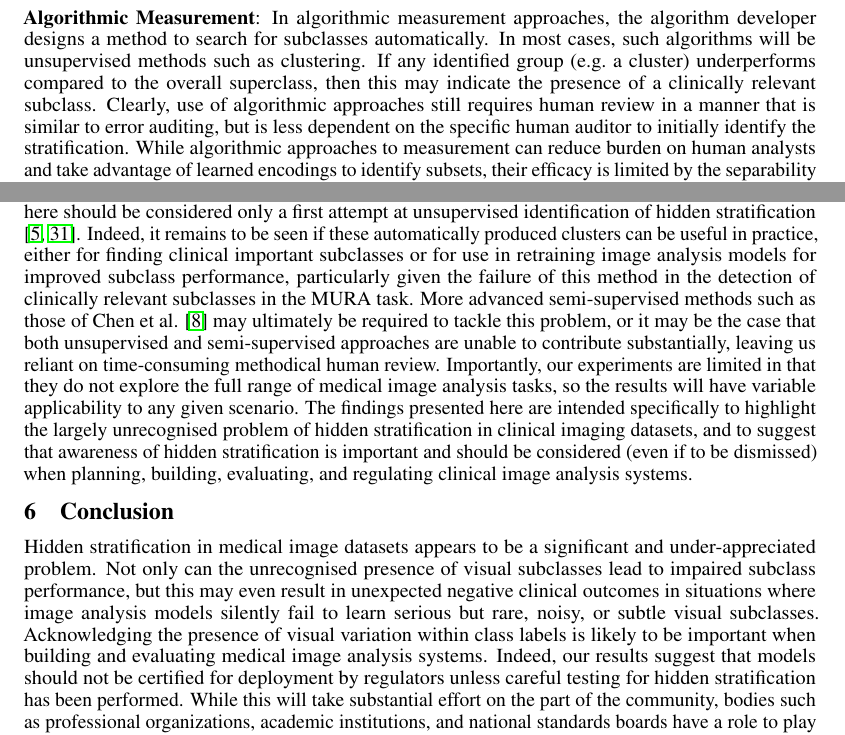
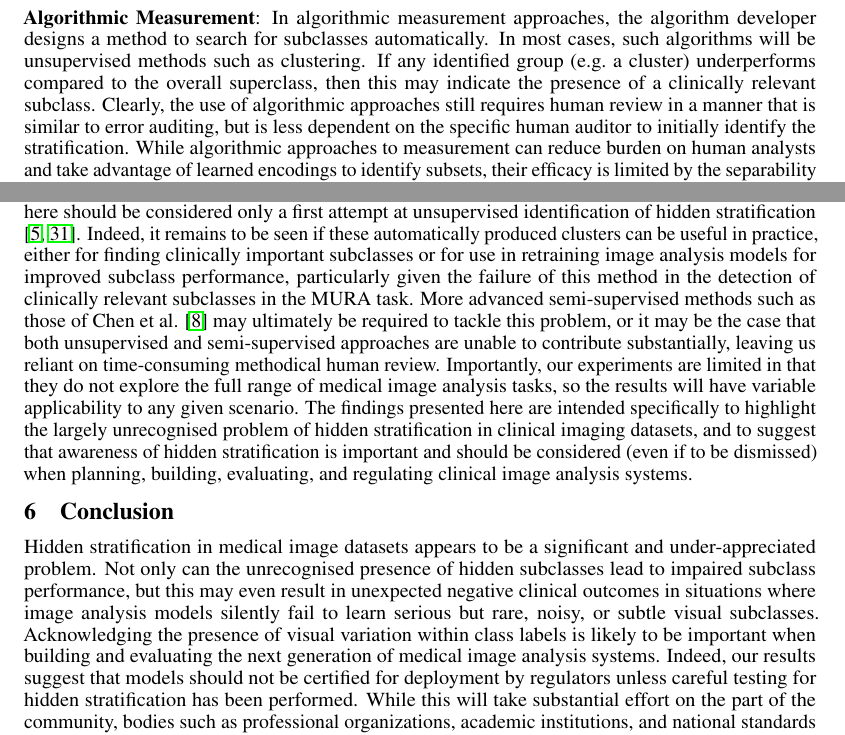
Before and after one commit to jdunnmon/mi-subset-paper, a LaTeX paper (mi-subsets.tex): two parts of pages 3 and 8 of 11, joined at a grey line, cut so that both start at the same text. Compiled offline with pdfLaTeX.

Commit message:
last readthrough

```diff
--- a/mi-subsets.tex
+++ b/mi-subsets.tex
@@ -233,7 +233,7 @@ Of particular concern is the ability of error auditing to identify low-prevalenc
 \textbf{Algorithmic Measurement}: In algorithmic measurement approaches, the algorithm developer designs a method to search for subclasses automatically.
 In most cases, such algorithms will be unsupervised methods such as clustering.
 If any identified group (e.g.~a cluster) underperforms compared to the overall superclass, then this may indicate the presence of a clinically relevant subclass.
-Clearly, use of algorithmic approaches still requires human review in a manner that is similar to error auditing, but is less dependent on the specific human auditor to initially identify the stratification.
+Clearly, the use of algorithmic approaches still requires human review in a manner that is similar to error auditing, but is less dependent on the specific human auditor to initially identify the stratification.
 While algorithmic approaches to measurement can reduce burden on human analysts and take advantage of learned encodings to identify subsets, their efficacy is limited by the separability of important subsets in the feature space analyzed.
 
 \section{Experiments}
@@ -582,7 +582,7 @@ This phenomenon points to another important observation---there will likely be s
 
 We show that a simple unsupervised approach to identify unrecognised subclasses often produces clusters containing different proportions of cases from the hidden subclasses our analysis had previously identified.
 While these results support other findings that demonstrate the utility of hidden-state clustering in model development \citep{Liu2019-qt}, the relatively unsophisticated technique presented here should be considered only a first attempt at unsupervised identification of hidden stratification \citep{calinski1974dendrite, rousseeuw1987silhouettes}.
-Indeed, it remains to be seen if these automatically produced clusters can be useful in practice, either for finding clinical important subclasses or for use in retraining image analysis models for improved subclass performance, particularly given the failure of this method in the detection of clinically relevant subclasses in the MURA task.
+Indeed, it remains to be seen if these automatically produced clusters can be useful in practice, either for finding clinically important subclasses or for use in retraining image analysis models for improved subclass performance, particularly given the failure of this method in the detection of clinically relevant subclasses in the MURA task.
 More advanced semi-supervised methods such as those of Chen et al. \citep{chen2019slicing} may ultimately be required to tackle this problem, or it may be the case that both unsupervised and semi-supervised approaches are unable to contribute substantially, leaving us reliant on time-consuming methodical human review.
 Importantly, our experiments are limited in that they do not explore the full range of medical image analysis tasks, so the results will have variable applicability to any given scenario.
 The findings presented here are intended specifically to highlight the largely unrecognised problem of hidden stratification in clinical imaging datasets, and to suggest that awareness of hidden stratification is important and should be considered (even if to be dismissed) when planning, building, evaluating, and regulating clinical image analysis systems.
@@ -590,8 +590,8 @@ The findings presented here are intended specifically to highlight the largely u
 \section{Conclusion}
 
 Hidden stratification in medical image datasets appears to be a significant and under-appreciated problem.
-Not only can the unrecognised presence of visual subclasses lead to impaired subclass performance, but this may even result in unexpected negative clinical outcomes in situations where image analysis models silently fail to learn serious but rare, noisy, or subtle visual subclasses.
-Acknowledging the presence of visual variation within class labels is likely to be important when building and evaluating medical image analysis systems.
+Not only can the unrecognised presence of hidden subclasses lead to impaired subclass performance, but this may even result in unexpected negative clinical outcomes in situations where image analysis models silently fail to learn serious but rare, noisy, or subtle visual subclasses.
+Acknowledging the presence of visual variation within class labels is likely to be important when building and evaluating the next generation of medical image analysis systems.
 Indeed, our results suggest that models should not be certified for deployment by regulators unless careful testing for hidden stratification has been performed.
 While this will take substantial effort on the part of the community, bodies such as professional organizations, academic institutions, and national standards boards have a role to play in ensuring that we can leverage the enormous potential of machine learning in medical imaging without causing patients harm as a result of hidden stratification effects in our models.
 
```
Also changed, not shown: mi-subsets.tex (12 more changed lines).
